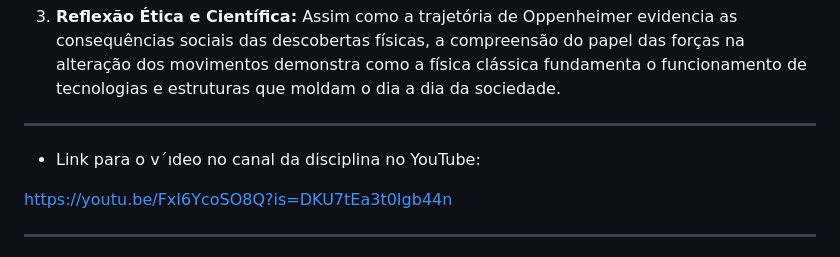
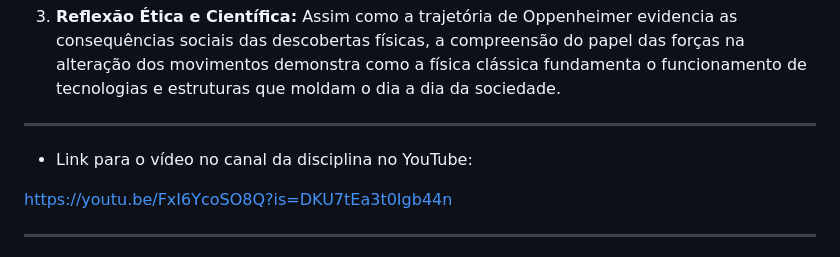
Before and after one commit to gabrielmarinelli01/projeto-fisica-forca-movimento, a Markdown page: README.md, the part around the change. GitHub-like rendering.

```diff
--- a/README.md
+++ b/README.md
@@ -41,7 +41,7 @@ Dentro do tema amplo de **Força e Movimento** e da inspiração no contexto his
 2. **Aplicações Práticas e Computacionais:** A escolha desse recorte possibilita a demonstração gráfica das equações matemáticas e vetoriais em tempo real (como a simulação em código da queda livre e o comportamento de corpos submetidos a forças resultantes), conectando a teoria formal do livro-texto (*Halliday & Resnick*) à experimentação visual.
 3. **Reflexão Ética e Científica:** Assim como a trajetória de Oppenheimer evidencia as consequências sociais das descobertas físicas, a compreensão do papel das forças na alteração dos movimentos demonstra como a física clássica fundamenta o funcionamento de tecnologias e estruturas que moldam o dia a dia da sociedade.
 ---
-* Link para o v´ıdeo no canal da disciplina no YouTube:
+* Link para o vídeo no canal da disciplina no YouTube:
 
 https://youtu.be/FxI6YcoSO8Q?is=DKU7tEa3t0Igb44n
 
```
